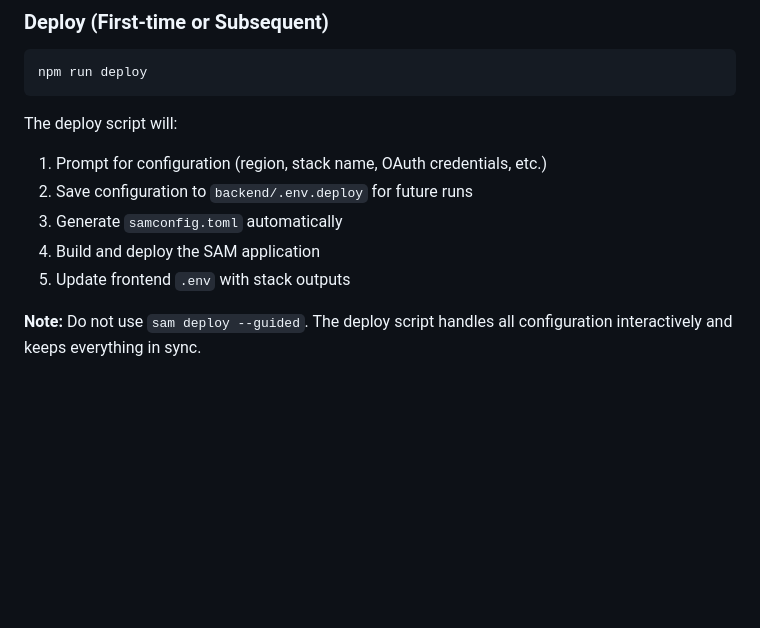
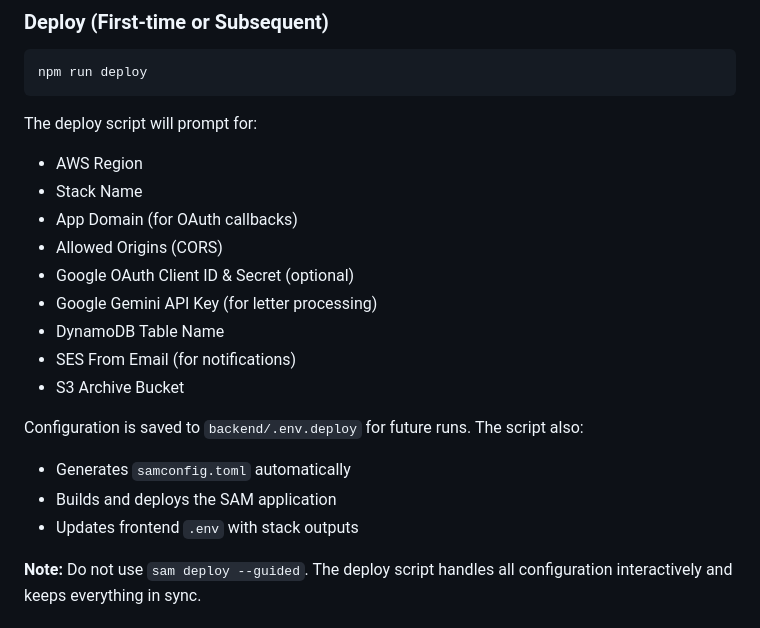
Before and after one commit to HatmanStack/hold-that-thought, a Markdown page: docs/DEPLOYMENT.md, the part around the change. Rendered like a GitHub page; blank space fills up the shorter version.

Commit message:
docs: list deploy script prompts
🤖 Generated with [Claude Code](https://claude.com/claude-code)

Co-Authored-By: Claude Opus 4.5 <noreply@anthropic.com>

````diff
--- a/docs/DEPLOYMENT.md
+++ b/docs/DEPLOYMENT.md
@@ -41,12 +41,21 @@ npm run build
 npm run deploy
 ```
 
-The deploy script will:
-1. Prompt for configuration (region, stack name, OAuth credentials, etc.)
-2. Save configuration to `backend/.env.deploy` for future runs
-3. Generate `samconfig.toml` automatically
-4. Build and deploy the SAM application
-5. Update frontend `.env` with stack outputs
+The deploy script will prompt for:
+- AWS Region
+- Stack Name
+- App Domain (for OAuth callbacks)
+- Allowed Origins (CORS)
+- Google OAuth Client ID & Secret (optional)
+- Google Gemini API Key (for letter processing)
+- DynamoDB Table Name
+- SES From Email (for notifications)
+- S3 Archive Bucket
+
+Configuration is saved to `backend/.env.deploy` for future runs. The script also:
+- Generates `samconfig.toml` automatically
+- Builds and deploys the SAM application
+- Updates frontend `.env` with stack outputs
 
 **Note:** Do not use `sam deploy --guided`. The deploy script handles all configuration interactively and keeps everything in sync.
 
````
